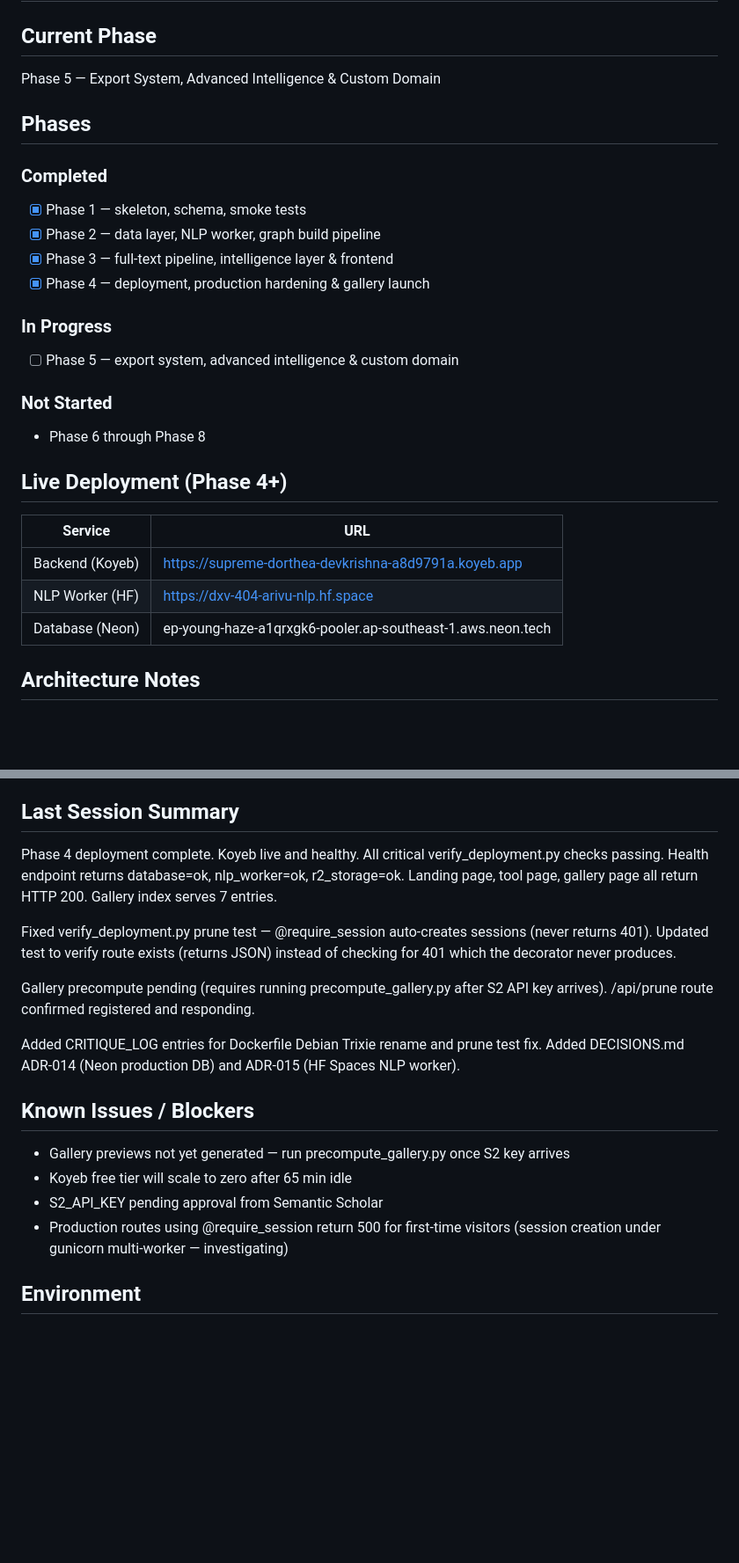
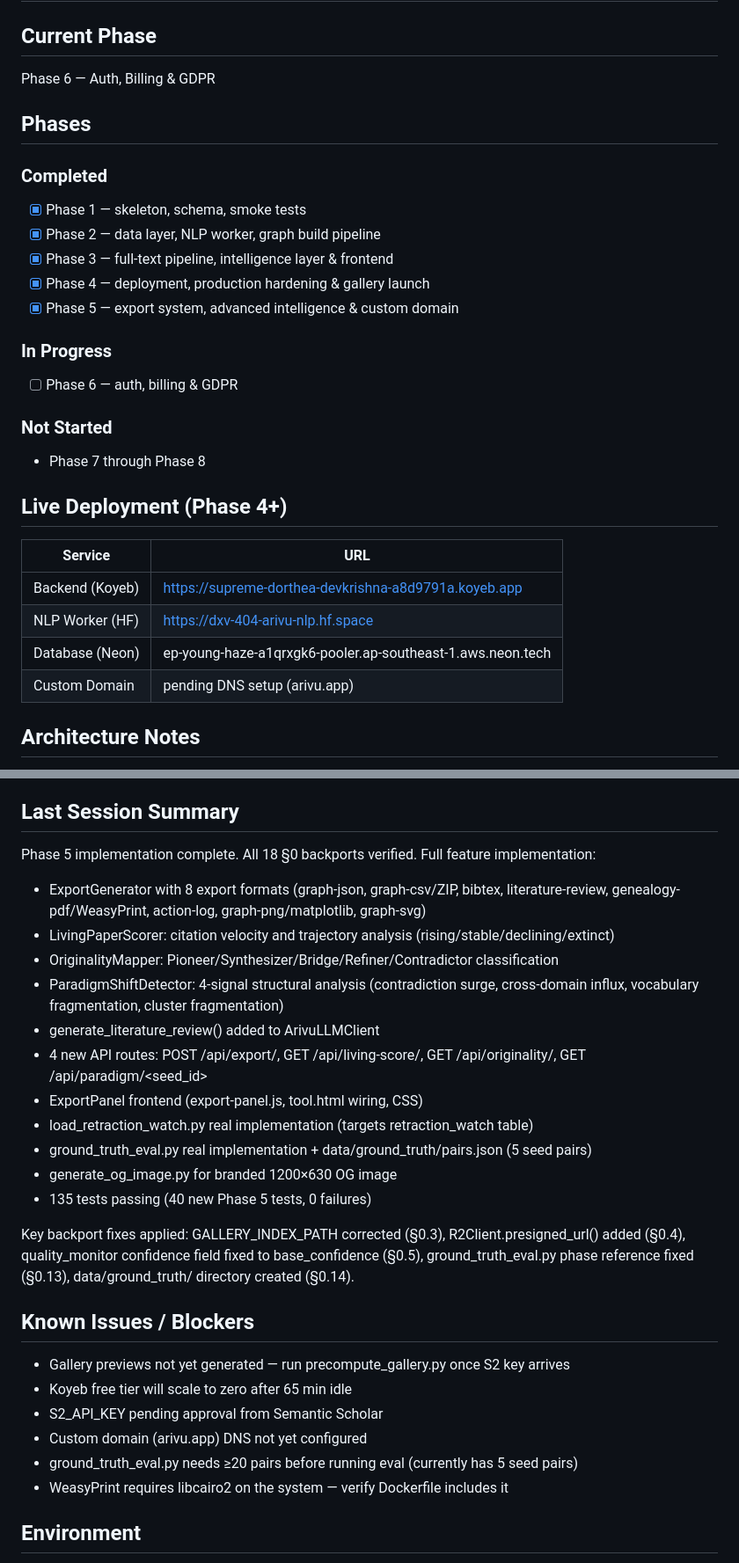
Before and after one commit to Dxv-404/Arivu, a Markdown page: CONTEXT.md, 2 parts joined by grey strips. Shown at 88% size. Rendered like a GitHub page; blank space fills up the shorter version.

Commit message:
[context] Phase 5 complete — export system and intelligence layer live

```diff
--- a/CONTEXT.md
+++ b/CONTEXT.md
@@ -1,7 +1,7 @@
 # Arivu — Active Context
 
 ## Current Phase
-Phase 5 — Export System, Advanced Intelligence & Custom Domain
+Phase 6 — Auth, Billing & GDPR
 
 ## Phases
 ### Completed
@@ -9,12 +9,13 @@ Phase 5 — Export System, Advanced Intelligence & Custom Domain
 - [x] Phase 2 — data layer, NLP worker, graph build pipeline
 - [x] Phase 3 — full-text pipeline, intelligence layer & frontend
 - [x] Phase 4 — deployment, production hardening & gallery launch
+- [x] Phase 5 — export system, advanced intelligence & custom domain
 
 ### In Progress
-- [ ] Phase 5 — export system, advanced intelligence & custom domain
+- [ ] Phase 6 — auth, billing & GDPR
 
 ### Not Started
-- Phase 6 through Phase 8
+- Phase 7 through Phase 8
 
 ## Live Deployment (Phase 4+)
 | Service | URL |
@@ -22,6 +23,7 @@ Phase 5 — Export System, Advanced Intelligence & Custom Domain
 | Backend (Koyeb) | https://supreme-dorthea-devkrishna-a8d9791a.koyeb.app |
 | NLP Worker (HF) | https://dxv-404-arivu-nlp.hf.space |
 | Database (Neon) | ep-young-haze-a1qrxgk6-pooler.ap-southeast-1.aws.neon.tech |
+| Custom Domain | pending DNS setup (arivu.app) |
 
 ## Architecture Notes
 - DB pool: 2 workers × DB_POOL_MAX=4 = 8 connections (Neon free cap = 10)
@@ -33,25 +35,33 @@ Phase 5 — Export System, Advanced Intelligence & Custom Domain
 - Koyeb free tier scales to zero after 65 min idle — upgrade to eNano ($1.61/mo) for always-on production use
 
 ## Last Session Summary
-Phase 4 deployment complete. Koyeb live and healthy. All critical verify_deployment.py
-checks passing. Health endpoint returns database=ok, nlp_worker=ok, r2_storage=ok.
-Landing page, tool page, gallery page all return HTTP 200. Gallery index serves 7 entries.
+Phase 5 implementation complete. All 18 §0 backports verified. Full feature implementation:
+- ExportGenerator with 8 export formats (graph-json, graph-csv/ZIP, bibtex, literature-review,
+  genealogy-pdf/WeasyPrint, action-log, graph-png/matplotlib, graph-svg)
+- LivingPaperScorer: citation velocity and trajectory analysis (rising/stable/declining/extinct)
+- OriginalityMapper: Pioneer/Synthesizer/Bridge/Refiner/Contradictor classification
+- ParadigmShiftDetector: 4-signal structural analysis (contradiction surge, cross-domain influx,
+  vocabulary fragmentation, cluster fragmentation)
+- generate_literature_review() added to ArivuLLMClient
+- 4 new API routes: POST /api/export/<type>, GET /api/living-score/<id>,
+  GET /api/originality/<id>, GET /api/paradigm/<seed_id>
+- ExportPanel frontend (export-panel.js, tool.html wiring, CSS)
+- load_retraction_watch.py real implementation (targets retraction_watch table)
+- ground_truth_eval.py real implementation + data/ground_truth/pairs.json (5 seed pairs)
+- generate_og_image.py for branded 1200×630 OG image
+- 135 tests passing (40 new Phase 5 tests, 0 failures)
 
-Fixed verify_deployment.py prune test — @require_session auto-creates sessions (never
-returns 401). Updated test to verify route exists (returns JSON) instead of checking for
-401 which the decorator never produces.
-
-Gallery precompute pending (requires running precompute_gallery.py after S2 API key arrives).
-/api/prune route confirmed registered and responding.
-
-Added CRITIQUE_LOG entries for Dockerfile Debian Trixie rename and prune test fix.
-Added DECISIONS.md ADR-014 (Neon production DB) and ADR-015 (HF Spaces NLP worker).
+Key backport fixes applied: GALLERY_INDEX_PATH corrected (§0.3), R2Client.presigned_url()
+added (§0.4), quality_monitor confidence field fixed to base_confidence (§0.5),
+ground_truth_eval.py phase reference fixed (§0.13), data/ground_truth/ directory created (§0.14).
 
 ## Known Issues / Blockers
 - Gallery previews not yet generated — run precompute_gallery.py once S2 key arrives
 - Koyeb free tier will scale to zero after 65 min idle
 - S2_API_KEY pending approval from Semantic Scholar
-- Production routes using @require_session return 500 for first-time visitors (session creation under gunicorn multi-worker — investigating)
+- Custom domain (arivu.app) DNS not yet configured
+- ground_truth_eval.py needs ≥20 pairs before running eval (currently has 5 seed pairs)
+- WeasyPrint requires libcairo2 on the system — verify Dockerfile includes it
 
 ## Environment
 - DATABASE_URL: postgresql://arivu:localdev@localhost:5433/arivu?sslmode=disable (local)
```
